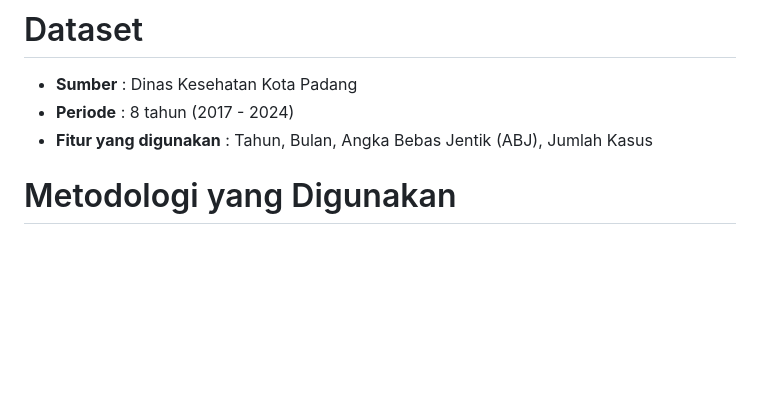
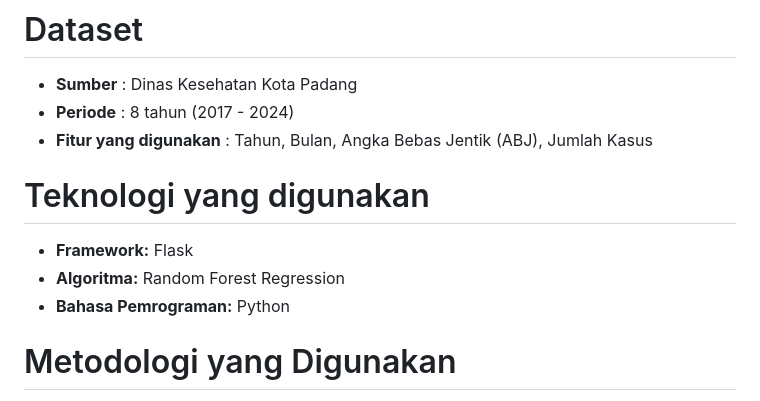
Before and after one commit to rahmisaputri/dengue-prediction-rf, a Markdown page: README.md, the part around the change. Rendered like a GitHub page; blank space fills up the shorter version.

```diff
--- a/README.md
+++ b/README.md
@@ -40,6 +40,11 @@ Peramalan jumlah kasus DBD bulanan menggunakan algoritma Random Forest di Python
 - **Sumber** : Dinas Kesehatan Kota Padang
 - **Periode** : 8 tahun (2017 - 2024)
 - **Fitur yang digunakan** : Tahun, Bulan, Angka Bebas Jentik (ABJ), Jumlah Kasus
+
+# Teknologi yang digunakan
+- **Framework:** Flask
+- **Algoritma:** Random Forest Regression
+- **Bahasa Pemrograman:** Python
 
 # Metodologi yang Digunakan
 Proyek ini menerapkan metodologi berbasis *Machine Learning Pipeline* untuk data deret waktu (*time-series*). Tahapan metodologi yang dilakukan meliputi:
```
